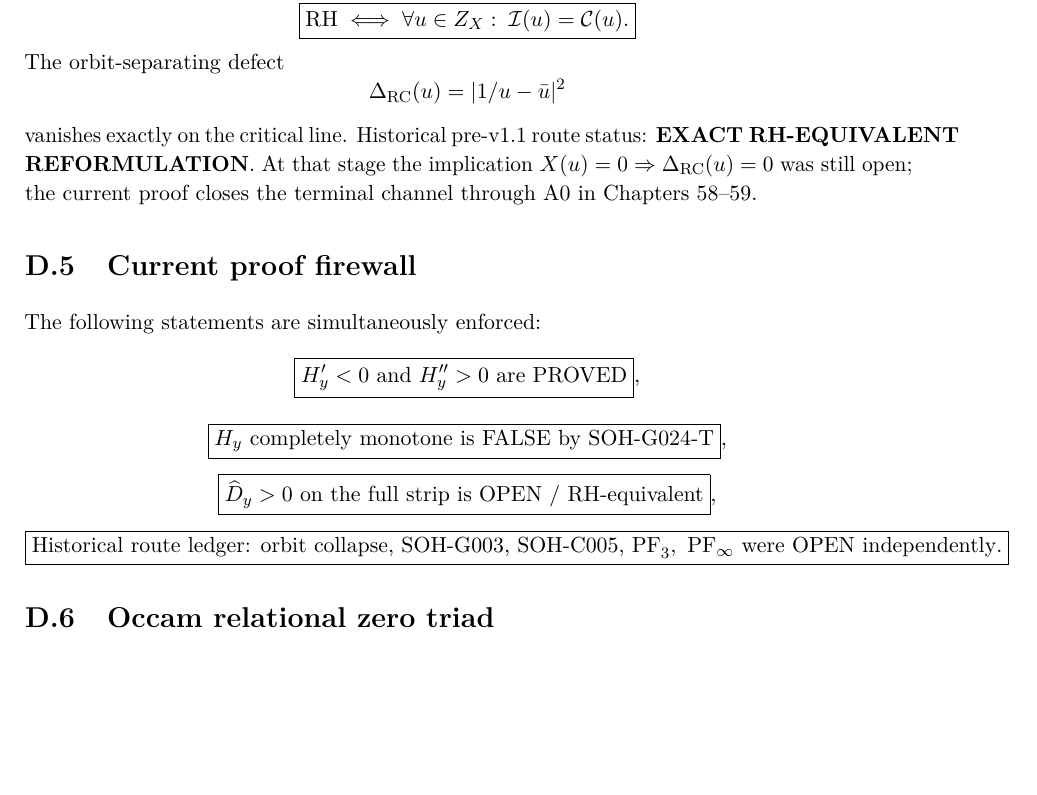
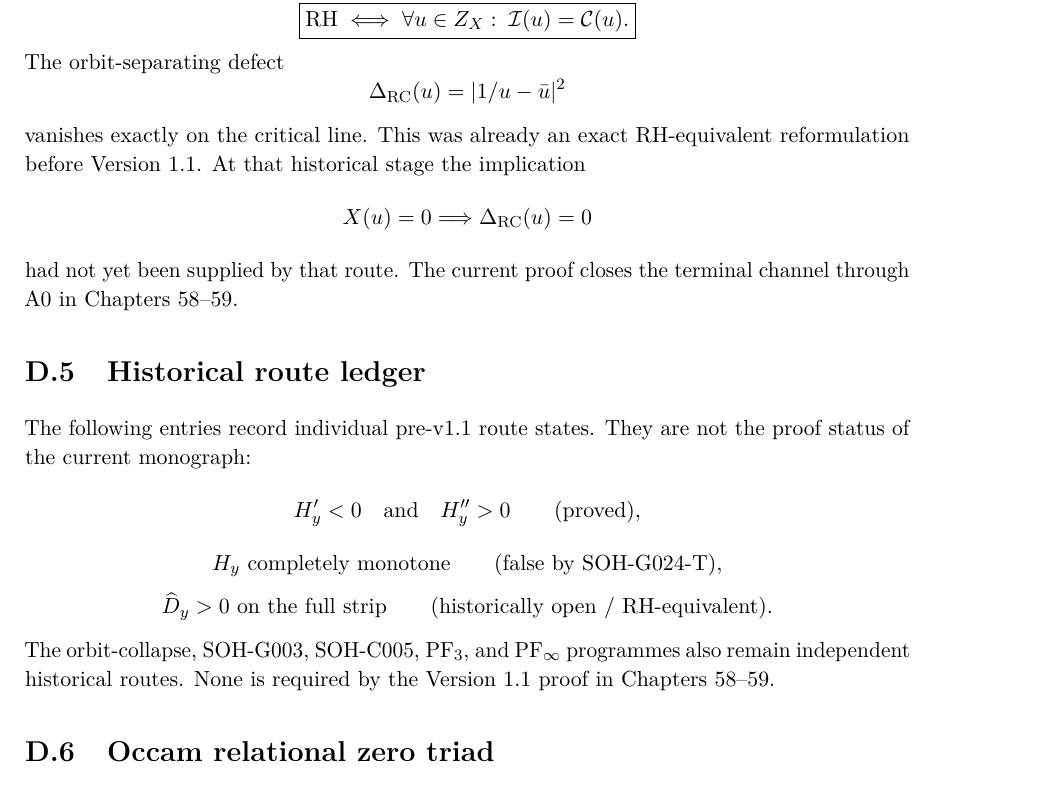
Before and after one commit to AdrianLipa90/secret-of-a-half, a LaTeX thesis (monograph/main.tex, which reads monograph/appendices/D_claim_ledger.tex): part of page 275 of 287, cut so that both start at the same text, the shorter picture padded with empty space. Compiled offline with pdfLaTeX.

Commit message:
Fix Appendix D proof-edition typography and route labels

```diff
--- a/monograph/appendices/D_claim_ledger.tex
+++ b/monograph/appendices/D_claim_ledger.tex
@@ -75,22 +75,34 @@ The orbit-separating defect
 \[
 \Delta_{\mathrm{RC}}(u)=|1/u-\bar u|^2
 \]
-vanishes exactly on the critical line. Historical pre-v1.1 route status: \textbf{EXACT RH-EQUIVALENT REFORMULATION}. At that stage the implication $X(u)=0\Rightarrow\Delta_{\mathrm{RC}}(u)=0$ was still open; the current proof closes the terminal channel through A0 in Chapters~58--59.
+vanishes exactly on the critical line.  This was already an exact
+RH-equivalent reformulation before Version 1.1.  At that historical stage the
+implication
+\[
+X(u)=0\Longrightarrow\Delta_{\mathrm{RC}}(u)=0
+\]
+had not yet been supplied by that route.  The current proof closes the
+terminal channel through A0 in Chapters~58--59.
 
-\section{Current proof firewall}
-The following statements are simultaneously enforced:
+\section{Historical route ledger}
+
+The following entries record individual pre-v1.1 route states. They are not
+the proof status of the current monograph:
 \[
-\boxed{H_y'<0\text{ and }H_y''>0\text{ are PROVED}},
+H_y'<0\quad\text{and}\quad H_y''>0
+\qquad\text{(proved)},
 \]
 \[
-\boxed{H_y\text{ completely monotone is FALSE by SOH-G024-T}},
+H_y\text{ completely monotone}
+\qquad\text{(false by SOH-G024-T)},
 \]
 \[
-\boxed{\widehat D_y>0\text{ on the full strip is OPEN / RH-equivalent}},
+\widehat D_y>0\text{ on the full strip}
+\qquad\text{(historically open / RH-equivalent)}.
 \]
-\[
-\boxed{\text{Historical route ledger: orbit collapse, SOH-G003, SOH-C005, PF}_3,\text{ PF}_\infty\text{ were OPEN independently}.}
-\]
+The orbit-collapse, SOH-G003, SOH-C005, PF$_3$, and PF$_\infty$ programmes
+also remain independent historical routes. None is required by the Version
+1.1 proof in Chapters~58--59.
 
 
 \section{Occam relational zero triad}
```
